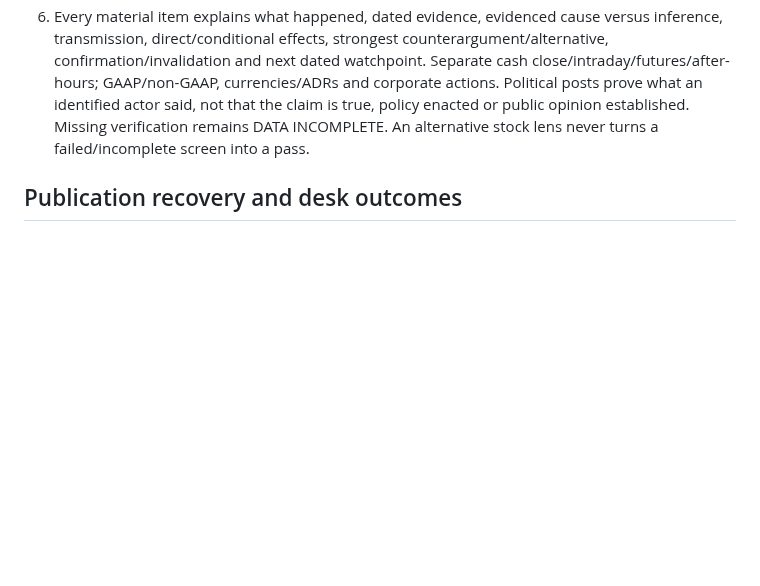
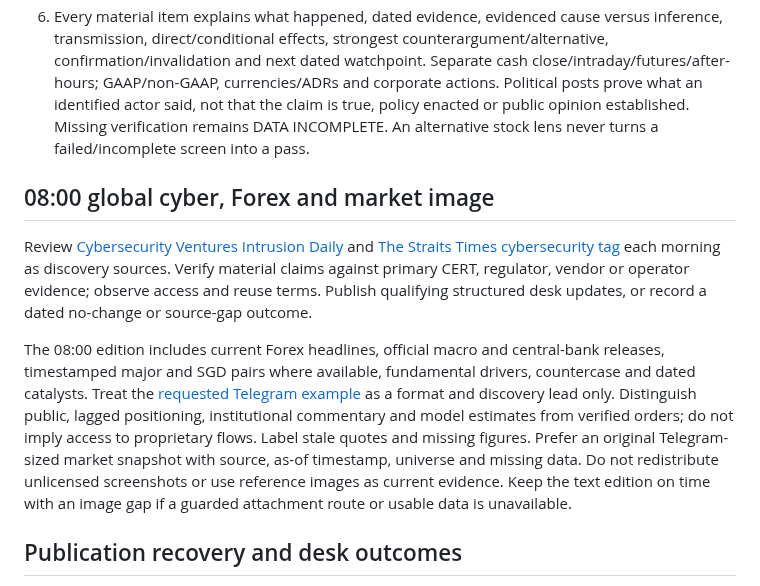
Before and after one commit to Devilz13/daily-equity-decision-loop, a Markdown page: docs/DEDL_RUNBOOK.md, the part around the change. Rendered like a GitHub page; blank space fills up the shorter version.

Commit message:
Document daily Forex and guarded session delivery requirements

```diff
--- a/docs/DEDL_RUNBOOK.md
+++ b/docs/DEDL_RUNBOOK.md
@@ -19,6 +19,12 @@ This repository is public: **no private methodology**, formulas, scores, thresho
 4. Cover Global/US/Europe/Asia with a daily Singapore focal lens. Retain independent US, Singapore, global ex-US/ex-Singapore, direct REIT and funds/ETF statuses. Editorial desks remain Markets, Military, Parliament and **Cybersecurity** plus Conflict. Review latest completed market sessions/pre-open context, all 11 sector groups where evidence permits, rates/FX/commodities, filings/earnings, policy, infrastructure/logistics and AI. No invented sector returns or retroactive opening reports.
 5. Singapore: regional military, cyber frontier, agentic agents, Parliament and markets; verify official Promotions & Cards terms and review/expiry dates. Overdue is not expired. Cybersecurity receives a daily global scan; material verified industry/supply-chain effects only. Military review M/W/F, Parliament Tu/Th with optional substantive Saturday; no quota filler. Conflict only if material, maximum five structured reports per Singapore Monday–Sunday week. Strategic-only public military/conflict coverage; no tactical coordinates, targeting, exploit instructions or credentials.
 6. Every material item explains what happened, dated evidence, evidenced cause versus inference, transmission, direct/conditional effects, strongest counterargument/alternative, confirmation/invalidation and next dated watchpoint. Separate cash close/intraday/futures/after-hours; GAAP/non-GAAP, currencies/ADRs and corporate actions. Political posts prove what an identified actor said, not that the claim is true, policy enacted or public opinion established. Missing verification remains DATA INCOMPLETE. An alternative stock lens never turns a failed/incomplete screen into a pass.
+
+## 08:00 global cyber, Forex and market image
+
+Review [Cybersecurity Ventures Intrusion Daily](https://cybersecurityventures.com/intrusion-daily-cyber-threat-alert/) and [The Straits Times cybersecurity tag](https://www.straitstimes.com/tags/cyber-security) each morning as discovery sources. Verify material claims against primary CERT, regulator, vendor or operator evidence; observe access and reuse terms. Publish qualifying structured desk updates, or record a dated no-change or source-gap outcome.
+
+The 08:00 edition includes current Forex headlines, official macro and central-bank releases, timestamped major and SGD pairs where available, fundamental drivers, countercase and dated catalysts. Treat the [requested Telegram example](https://t.me/Forex_LiveStream/5362) as a format and discovery lead only. Distinguish public, lagged positioning, institutional commentary and model estimates from verified orders; do not imply access to proprietary flows. Label stale quotes and missing figures. Prefer an original Telegram-sized market snapshot with source, as-of timestamp, universe and missing data. Do not redistribute unlicensed screenshots or use reference images as current evidence. Keep the text edition on time with an image gap if a guarded attachment route or usable data is unavailable.
 
 ## Publication recovery and desk outcomes
 
```
Also changed, not shown: docs/MARKET_WATCH_DISPATCHER.md (+3 -1 lines).
